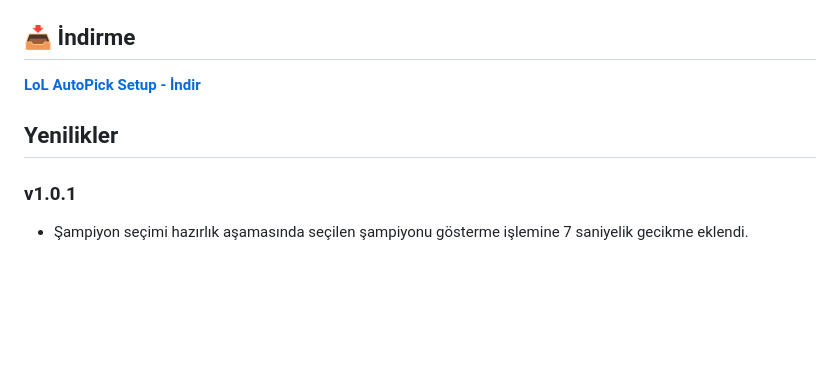
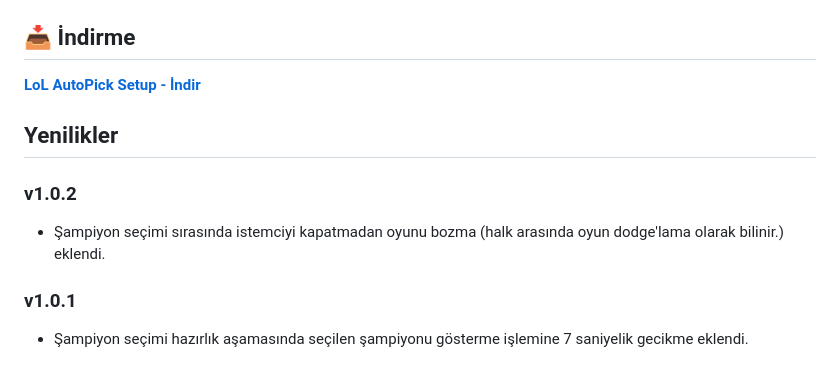
Before and after one commit to Tortudereli/lol-autopick, a Markdown page: README.tr.md, the part around the change. Drawn GitHub-style; blank space fills up the shorter version.

```diff
--- a/README.tr.md
+++ b/README.tr.md
@@ -18,6 +18,8 @@
 **[LoL AutoPick Setup - İndir](https://github.com/Tortudereli/lol-autopick/releases/download/v1.0.1/LoL-AutoPick-Setup.exe)**
 
 ## Yenilikler
+### v1.0.2
+- Şampiyon seçimi sırasında istemciyi kapatmadan oyunu bozma (halk arasında oyun dodge'lama olarak bilinir.) eklendi.
 ### v1.0.1
 - Şampiyon seçimi hazırlık aşamasında seçilen şampiyonu gösterme işlemine 7 saniyelik gecikme eklendi.
 
```
Also changed, not shown: README.md (+2 -0 lines).
